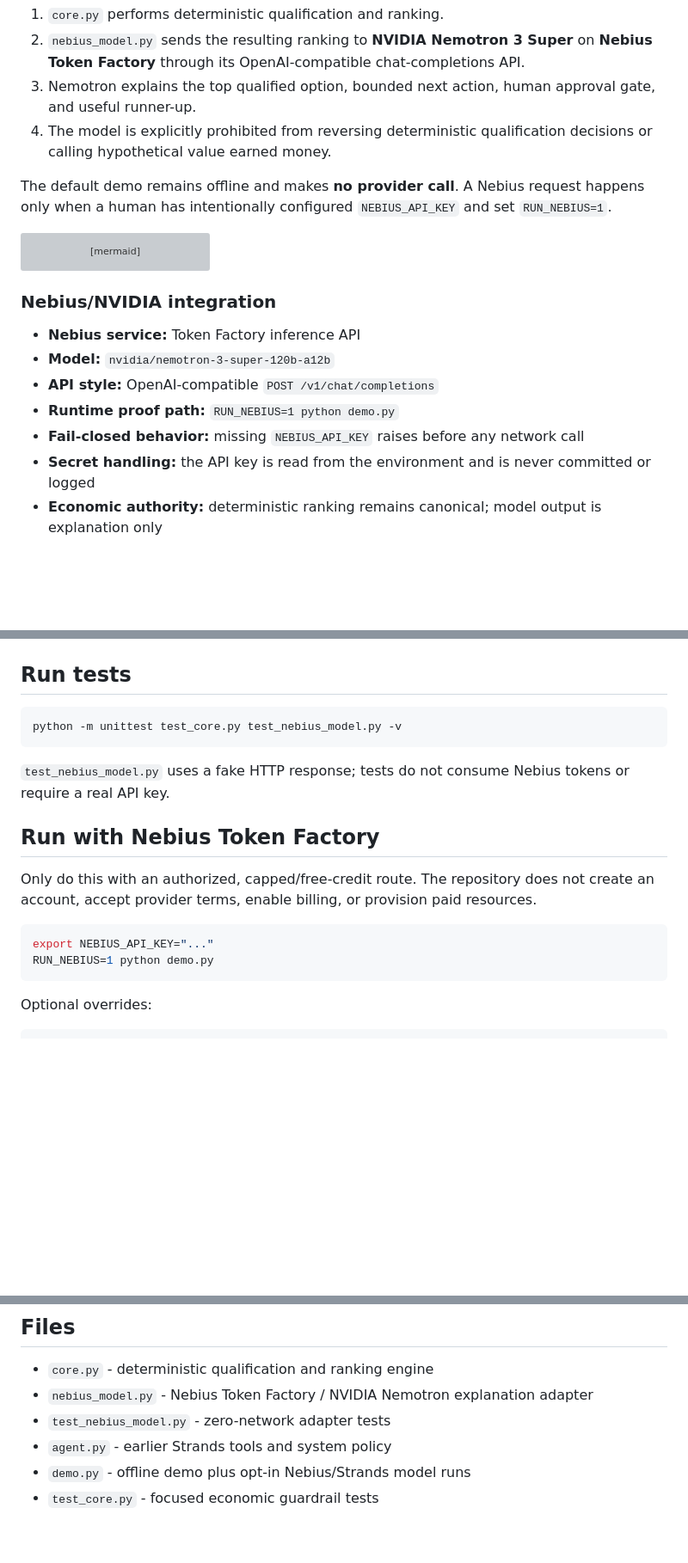
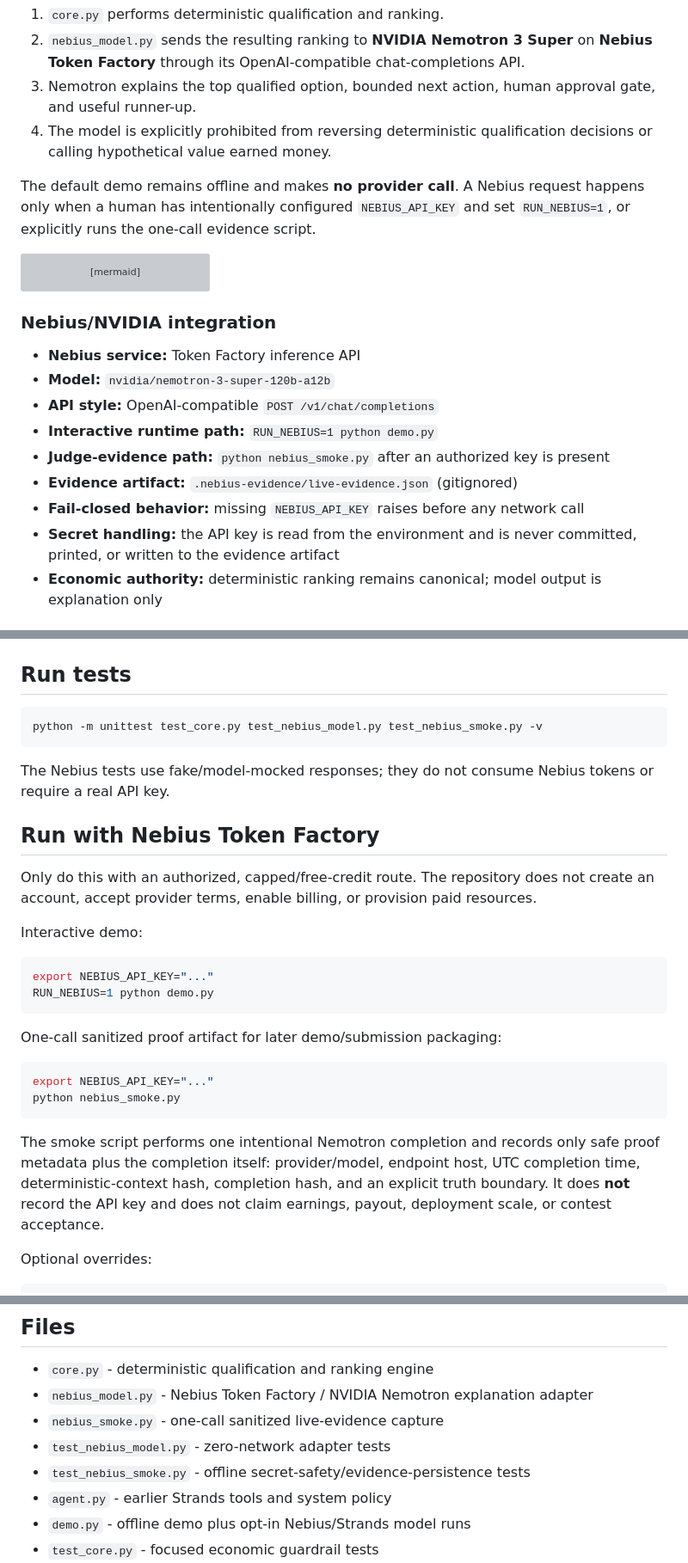
Before and after one commit to crisjonblvx/earn-before-spend-agent, a Markdown page: README.md, 3 parts joined by grey strips. Shown at 86% size. Drawn GitHub-style; blank space fills up the shorter version; grey boxes are pictures that could not be loaded.

Commit message:
docs: add one-call Nebius proof workflow

````diff
--- a/README.md
+++ b/README.md
@@ -21,7 +21,7 @@ The architecture is intentionally split:
 3. Nemotron explains the top qualified option, bounded next action, human approval gate, and useful runner-up.
 4. The model is explicitly prohibited from reversing deterministic qualification decisions or calling hypothetical value earned money.
 
-The default demo remains offline and makes **no provider call**. A Nebius request happens only when a human has intentionally configured `NEBIUS_API_KEY` and set `RUN_NEBIUS=1`.
+The default demo remains offline and makes **no provider call**. A Nebius request happens only when a human has intentionally configured `NEBIUS_API_KEY` and set `RUN_NEBIUS=1`, or explicitly runs the one-call evidence script.
 
 ```mermaid
 flowchart LR
@@ -44,9 +44,11 @@ flowchart LR
 - **Nebius service:** Token Factory inference API
 - **Model:** `nvidia/nemotron-3-super-120b-a12b`
 - **API style:** OpenAI-compatible `POST /v1/chat/completions`
-- **Runtime proof path:** `RUN_NEBIUS=1 python demo.py`
+- **Interactive runtime path:** `RUN_NEBIUS=1 python demo.py`
+- **Judge-evidence path:** `python nebius_smoke.py` after an authorized key is present
+- **Evidence artifact:** `.nebius-evidence/live-evidence.json` (gitignored)
 - **Fail-closed behavior:** missing `NEBIUS_API_KEY` raises before any network call
-- **Secret handling:** the API key is read from the environment and is never committed or logged
+- **Secret handling:** the API key is read from the environment and is never committed, printed, or written to the evidence artifact
 - **Economic authority:** deterministic ranking remains canonical; model output is explanation only
 
 ## Why it matters
@@ -87,19 +89,30 @@ python demo.py
 ## Run tests
 
 ```bash
-python -m unittest test_core.py test_nebius_model.py -v
+python -m unittest test_core.py test_nebius_model.py test_nebius_smoke.py -v
 ```
 
-`test_nebius_model.py` uses a fake HTTP response; tests do not consume Nebius tokens or require a real API key.
+The Nebius tests use fake/model-mocked responses; they do not consume Nebius tokens or require a real API key.
 
 ## Run with Nebius Token Factory
 
 Only do this with an authorized, capped/free-credit route. The repository does not create an account, accept provider terms, enable billing, or provision paid resources.
 
+Interactive demo:
+
 ```bash
 export NEBIUS_API_KEY="..."
 RUN_NEBIUS=1 python demo.py
 ```
+
+One-call sanitized proof artifact for later demo/submission packaging:
+
+```bash
+export NEBIUS_API_KEY="..."
+python nebius_smoke.py
+```
+
+The smoke script performs one intentional Nemotron completion and records only safe proof metadata plus the completion itself: provider/model, endpoint host, UTC completion time, deterministic-context hash, completion hash, and an explicit truth boundary. It does **not** record the API key and does not claim earnings, payout, deployment scale, or contest acceptance.
 
 Optional overrides:
 
@@ -116,7 +129,9 @@ The repository originally served as the standalone public implementation for AWS
 
 - `core.py` - deterministic qualification and ranking engine
 - `nebius_model.py` - Nebius Token Factory / NVIDIA Nemotron explanation adapter
+- `nebius_smoke.py` - one-call sanitized live-evidence capture
 - `test_nebius_model.py` - zero-network adapter tests
+- `test_nebius_smoke.py` - offline secret-safety/evidence-persistence tests
 - `agent.py` - earlier Strands tools and system policy
 - `demo.py` - offline demo plus opt-in Nebius/Strands model runs
 - `test_core.py` - focused economic guardrail tests
````
